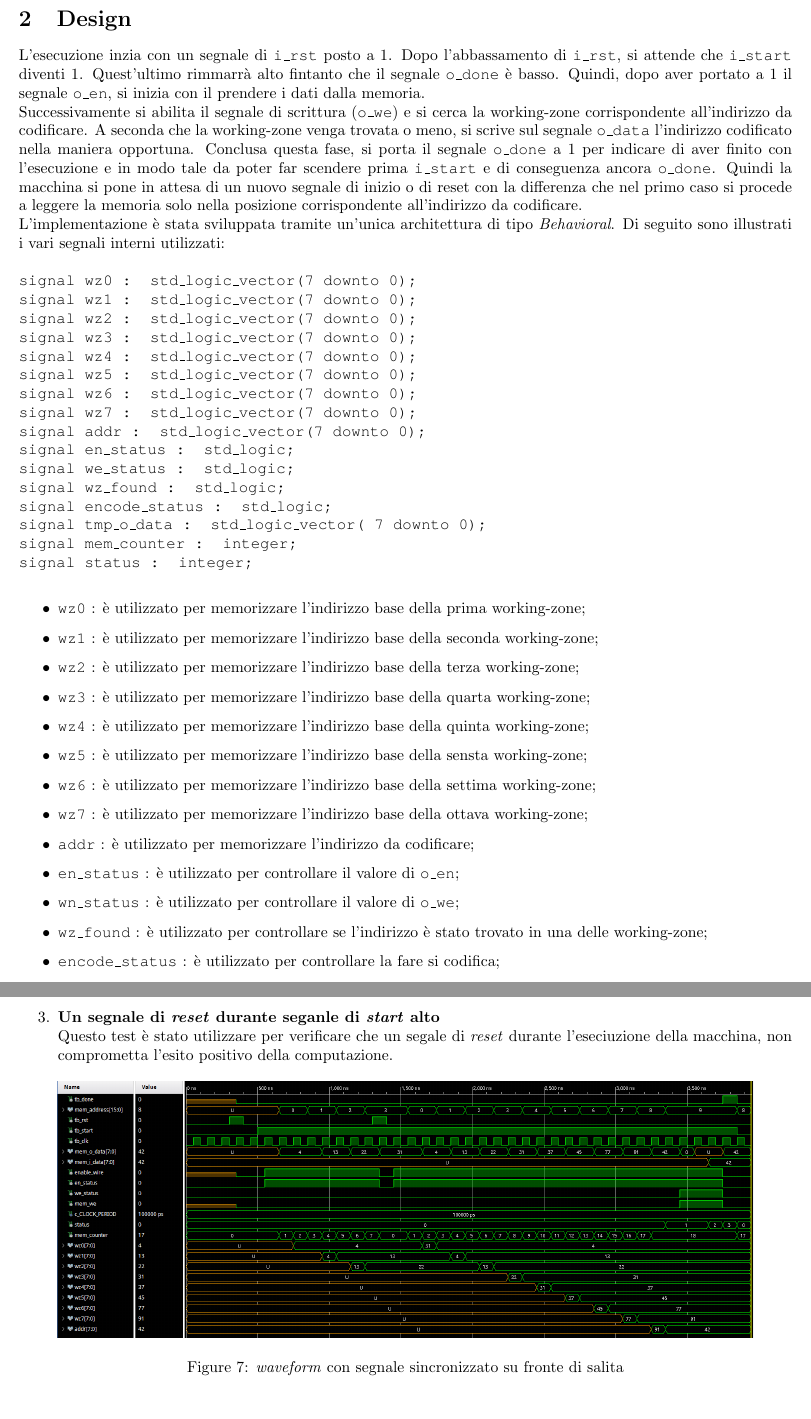
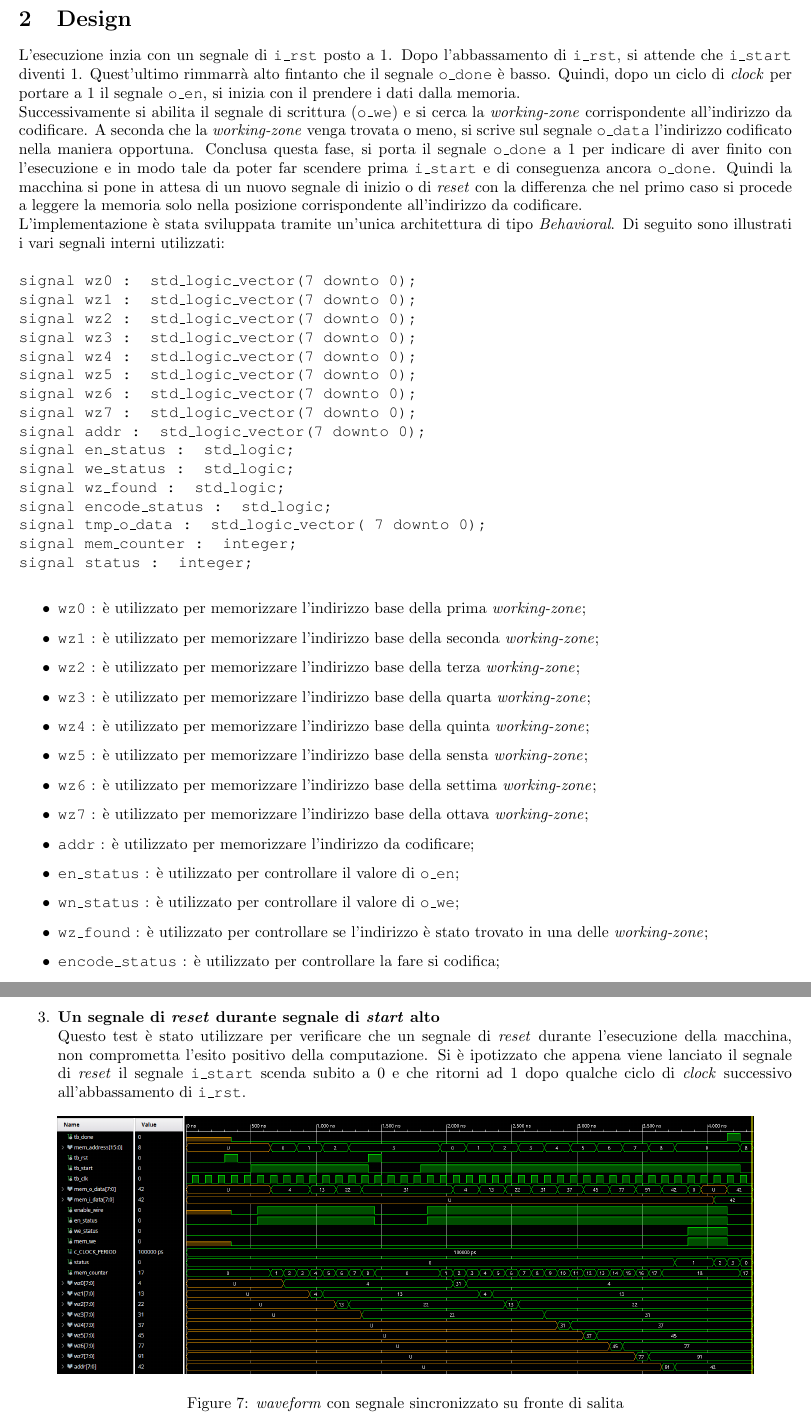
Before and after one commit to peppetort/POLIMI_RL_19-10_workingzone, a LaTeX document (Relazione.tex): two parts of pages 6 and 10 of 11, joined at a grey line, cut so that both start at the same text. Compiled offline with pdfLaTeX.

Commit message:
modifichata relazione

```diff
--- a/Relazione.tex
+++ b/Relazione.tex
@@ -106,7 +106,7 @@ I dati, ciascuno di dimensione 8 \textit{bit} (ADDR è esteso con uno 0 in posiz
 \end{figure}
 \pagebreak
 \section{Design}
-L'esecuzione inzia con un segnale di {\fontfamily{qcr}\selectfont i\_rst} posto a 1. Dopo l'abbassamento di {\fontfamily{qcr}\selectfont i\_rst}, si attende che {\fontfamily{qcr}\selectfont i\_start} diventi 1. Quest'ultimo rimmarrà alto fintanto che il segnale {\fontfamily{qcr}\selectfont o\_done} è basso. Quindi, dopo aver portato a 1 il segnale {\fontfamily{qcr}\selectfont o\_en}, si inizia con il prendere i dati dalla memoria.\\Successivamente si abilita il segnale di scrittura ({\fontfamily{qcr}\selectfont o\_we}) e si cerca la working-zone corrispondente all'indirizzo da codificare. A seconda che la working-zone venga trovata o meno, si scrive sul segnale {\fontfamily{qcr}\selectfont o\_data} l'indirizzo codificato nella maniera opportuna. Conclusa questa fase, si porta il segnale {\fontfamily{qcr}\selectfont o\_done} a 1 per indicare di aver finito con l'esecuzione e in modo tale da poter far scendere prima {\fontfamily{qcr}\selectfont i\_start} e di conseguenza ancora {\fontfamily{qcr}\selectfont o\_done}. Quindi la macchina si pone in attesa di un nuovo segnale di inizio o di reset con la differenza che nel primo caso si procede a leggere la memoria solo nella posizione corrispondente all'indirizzo da codificare.\\
+L'esecuzione inzia con un segnale di {\fontfamily{qcr}\selectfont i\_rst} posto a 1. Dopo l'abbassamento di {\fontfamily{qcr}\selectfont i\_rst}, si attende che {\fontfamily{qcr}\selectfont i\_start} diventi 1. Quest'ultimo rimmarrà alto fintanto che il segnale {\fontfamily{qcr}\selectfont o\_done} è basso. Quindi, dopo un ciclo di \textit{clock} per portare a 1 il segnale {\fontfamily{qcr}\selectfont o\_en}, si inizia con il prendere i dati dalla memoria.\\Successivamente si abilita il segnale di scrittura ({\fontfamily{qcr}\selectfont o\_we}) e si cerca la \textit{working-zone} corrispondente all'indirizzo da codificare. A seconda che la \textit{working-zone} venga trovata o meno, si scrive sul segnale {\fontfamily{qcr}\selectfont o\_data} l'indirizzo codificato nella maniera opportuna. Conclusa questa fase, si porta il segnale {\fontfamily{qcr}\selectfont o\_done} a 1 per indicare di aver finito con l'esecuzione e in modo tale da poter far scendere prima {\fontfamily{qcr}\selectfont i\_start} e di conseguenza ancora {\fontfamily{qcr}\selectfont o\_done}. Quindi la macchina si pone in attesa di un nuovo segnale di inizio o di \textit{reset} con la differenza che nel primo caso si procede a leggere la memoria solo nella posizione corrispondente all'indirizzo da codificare.\\
 L'implementazione è stata sviluppata tramite un'unica architettura di tipo \textit{Behavioral}. Di seguito sono illustrati i vari segnali interni utilizzati:\\\\
 {\fontfamily{qcr}\selectfont
 signal wz0 : std\_logic\_vector(7 downto 0);\\
@@ -127,18 +127,18 @@ signal mem\_counter : integer;\\
 signal status : integer;\\
 }
 \begin{itemize}
-\item {\fontfamily{qcr}\selectfont wz0} : è utilizzato per memorizzare l'indirizzo base della prima working-zone;
-\item {\fontfamily{qcr}\selectfont wz1} : è utilizzato per memorizzare l'indirizzo base della seconda working-zone;
-\item {\fontfamily{qcr}\selectfont wz2} : è utilizzato per memorizzare l'indirizzo base della terza working-zone;
-\item {\fontfamily{qcr}\selectfont wz3} : è utilizzato per memorizzare l'indirizzo base della quarta working-zone;
-\item {\fontfamily{qcr}\selectfont wz4} : è utilizzato per memorizzare l'indirizzo base della quinta working-zone;
-\item {\fontfamily{qcr}\selectfont wz5} : è utilizzato per memorizzare l'indirizzo base della sensta working-zone;
-\item {\fontfamily{qcr}\selectfont wz6} : è utilizzato per memorizzare l'indirizzo base della settima working-zone;
-\item {\fontfamily{qcr}\selectfont wz7} : è utilizzato per memorizzare l'indirizzo base della ottava working-zone;
+\item {\fontfamily{qcr}\selectfont wz0} : è utilizzato per memorizzare l'indirizzo base della prima \textit{working-zone};
+\item {\fontfamily{qcr}\selectfont wz1} : è utilizzato per memorizzare l'indirizzo base della seconda \textit{working-zone};
+\item {\fontfamily{qcr}\selectfont wz2} : è utilizzato per memorizzare l'indirizzo base della terza \textit{working-zone};
+\item {\fontfamily{qcr}\selectfont wz3} : è utilizzato per memorizzare l'indirizzo base della quarta \textit{working-zone};
+\item {\fontfamily{qcr}\selectfont wz4} : è utilizzato per memorizzare l'indirizzo base della quinta \textit{working-zone};
+\item {\fontfamily{qcr}\selectfont wz5} : è utilizzato per memorizzare l'indirizzo base della sensta \textit{working-zone};
+\item {\fontfamily{qcr}\selectfont wz6} : è utilizzato per memorizzare l'indirizzo base della settima \textit{working-zone};
+\item {\fontfamily{qcr}\selectfont wz7} : è utilizzato per memorizzare l'indirizzo base della ottava \textit{working-zone};
 \item {\fontfamily{qcr}\selectfont addr} : è utilizzato per memorizzare l'indirizzo da codificare;
 \item {\fontfamily{qcr}\selectfont en\_status} : è utilizzato per controllare il valore di {\fontfamily{qcr}\selectfont o\_en};
 \item {\fontfamily{qcr}\selectfont wn\_status} : è utilizzato per controllare il valore di {\fontfamily{qcr}\selectfont o\_we};
-\item {\fontfamily{qcr}\selectfont wz\_found} : è utilizzato per controllare se l'indirizzo è stato trovato in una delle working-zone;
+\item {\fontfamily{qcr}\selectfont wz\_found} : è utilizzato per controllare se l'indirizzo è stato trovato in una delle \textit{working-zone};
 \item {\fontfamily{qcr}\selectfont encode\_status} : è utilizzato per controllare la fare si codifica;
 \item {\fontfamily{qcr}\selectfont tmp\_o\_data} : è utilizzato per memorizzare un valore temporaneo dell'indirizzo codificato;
 \item {\fontfamily{qcr}\selectfont mem\_counter} : è utilizzato per realizzare il contatore che legge i valori dalla memoria;
@@ -191,8 +191,8 @@ Questo test è stato utilizzato per verificare che il componente resetti in mani
     \caption{\textit{waveform} con segnale sincronizzato su fronte di discesa}
 \end{figure}
 \pagebreak
-\item\textbf{Un segnale di \textit{reset} durante seganle di \textit{start} alto}\\
-Questo test è stato utilizzare per verificare che un segale di \textit{reset} durante l'eseciuzione della macchina, non comprometta l'esito positivo della computazione.
+\item\textbf{Un segnale di \textit{reset} durante segnale di \textit{start} alto}\\
+Questo test è stato utilizzare per verificare che un segnale di \textit{reset} durante l'esecuzione della macchina, non comprometta l'esito positivo della computazione. Si è ipotizzato che appena viene lanciato il segnale di \textit{reset} il segnale {\fontfamily{qcr}\selectfont i\_start} scenda subito a 0 e che ritorni ad 1 dopo qualche ciclo di \textit{clock} successivo all'abbassamento di {\fontfamily{qcr}\selectfont i\_rst}.
 \begin{figure}[h]
     \centering
     \includegraphics[width=0.9\textwidth]{rst_while_start_f1}
```
Also changed, not shown: Relazione.pdf, res/memoria.png, res/multiple_cons_starts_f0.png (added), res/multiple_cons_starts_f1.png (added), res/rst_while_start_f0.png, res/rst_while_start_f1.png, Relazione.tex (36 more changed lines), 1 other file.
